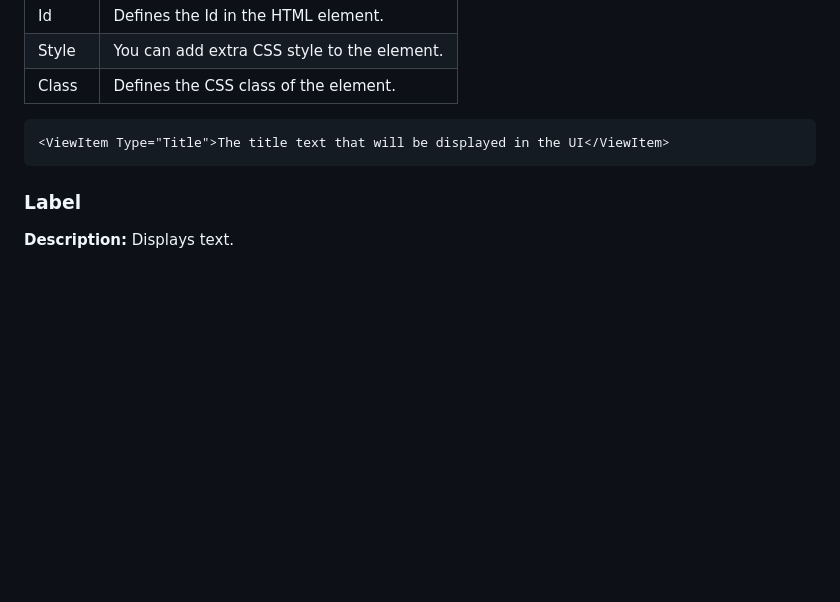
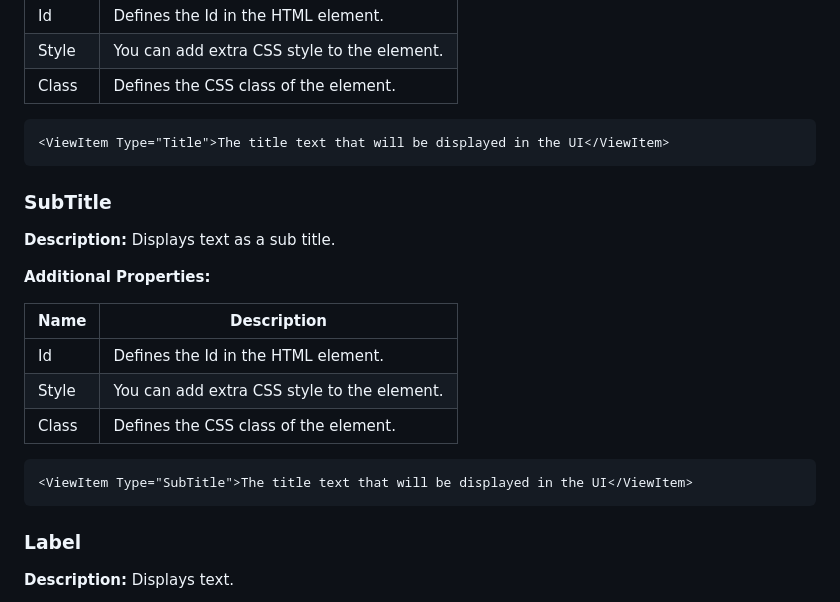
Before and after one commit to TopDeveloper29/UPrompt, a Markdown page: Documentation/View.md, the part around the change printed below. Rendered like a GitHub page; blank space fills up the shorter version.

````diff
--- a/Documentation/View.md
+++ b/Documentation/View.md
@@ -44,6 +45,21 @@ These elements are used for displaying content and organizing the layout.
 
 ```xml
 <ViewItem Type="Title">The title text that will be displayed in the UI</ViewItem>
+```
+
+### SubTitle
+**Description:** Displays text as a sub title.
+
+**Additional Properties:**
+
+| Name | Description |
+| ---- | ----------- |
+| Id   | Defines the Id in the HTML element. |
+| Style | You can add extra CSS style to the element. |
+| Class | Defines the CSS class of the element. |
+
+```xml
+<ViewItem Type="SubTitle">The title text that will be displayed in the UI</ViewItem>
 ```
 
 ### Label
````
Also changed, not shown: other parts of Documentation/View.md (+2 -1 lines).
